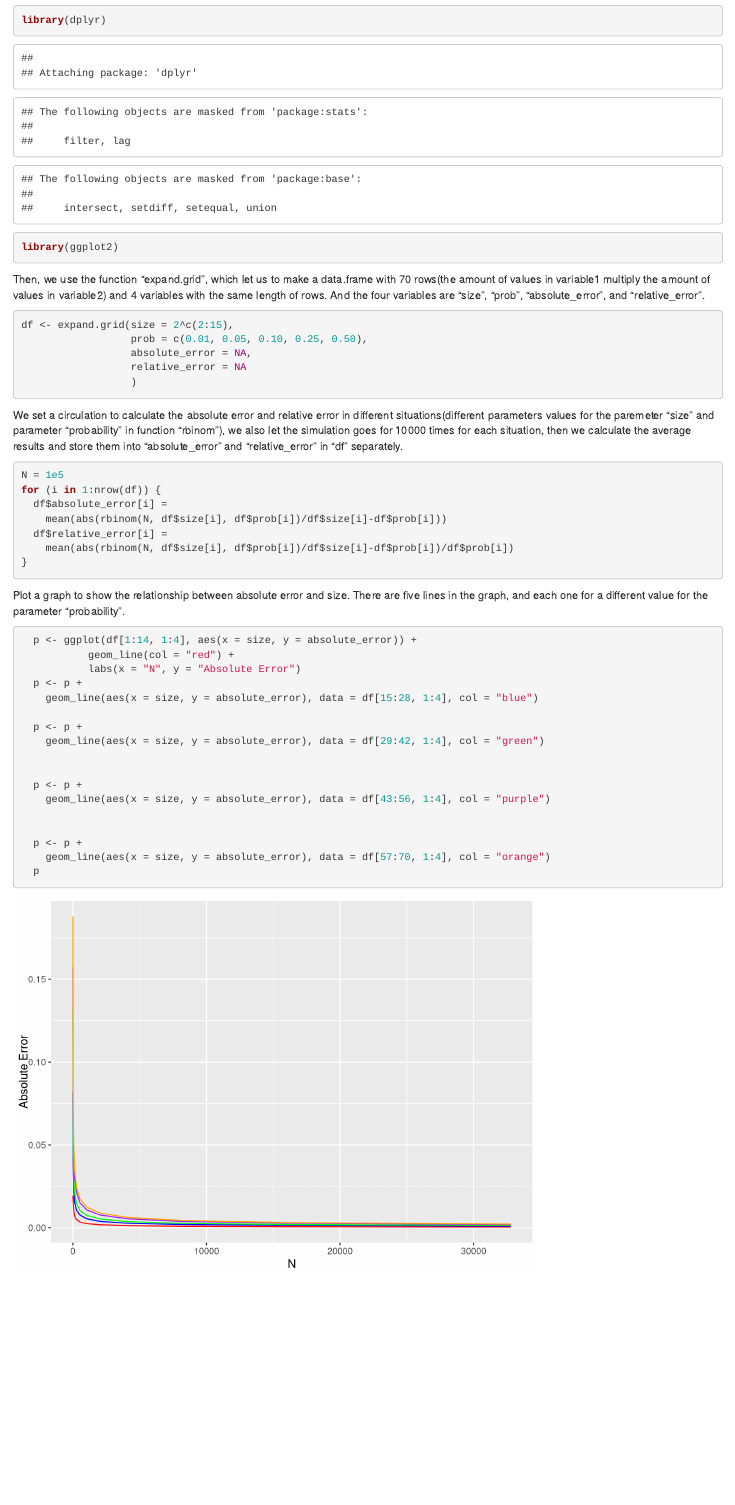
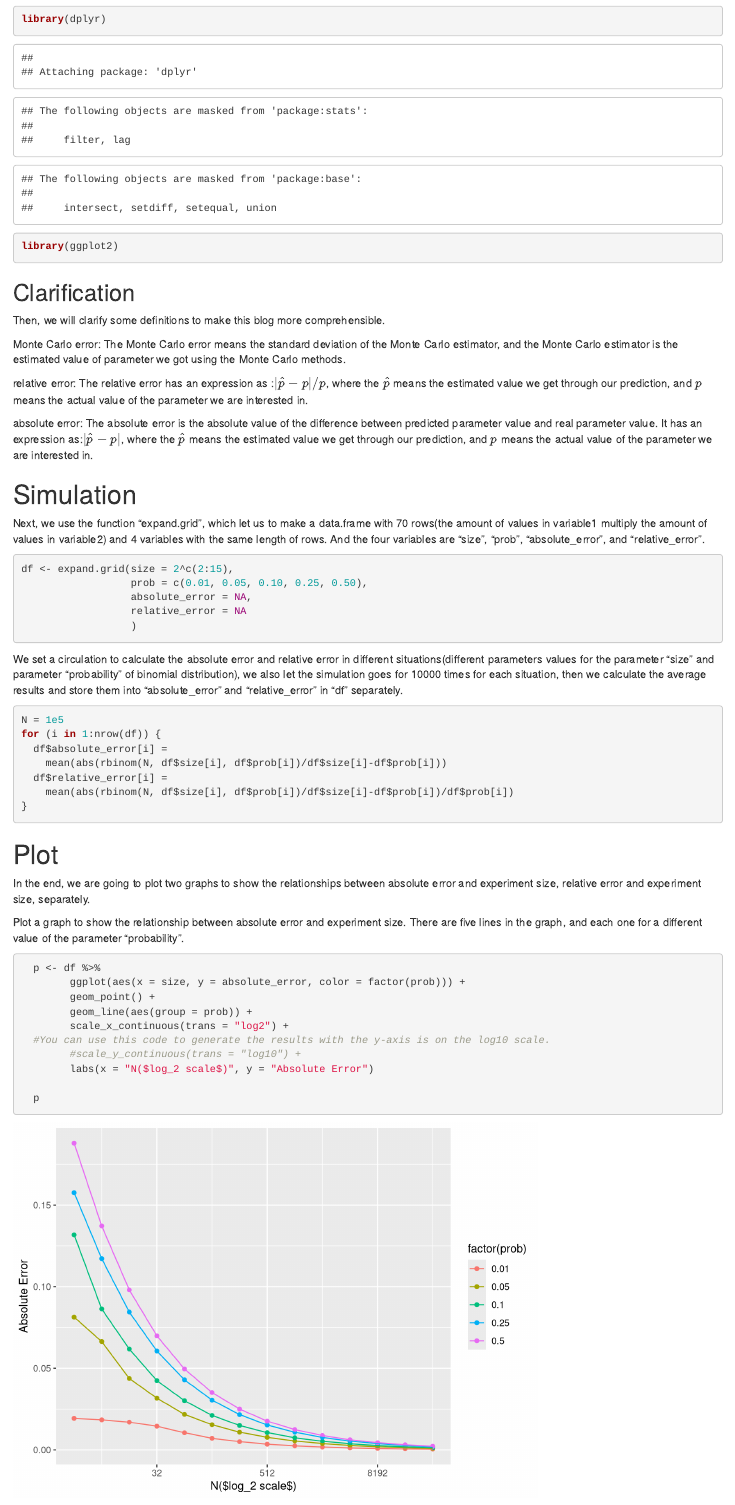
Before and after one commit to JoJoWeixiChen/probability-and-inference-portfolio-Chen-Weixi, an R Markdown document (02-monte-carlo-error/02-monte-carlo-error.Rmd): the page in a window 1100 px wide, from 170 px down before the commit and from 280 px down after it, so that both start at the same text. Rendered offline with R 4.5, knitr and Pandoc, with nearby package versions; code that draws random numbers runs with fixed seeds of ours.

Commit message:
I corrected the fail part and pull a new edition of homework, thank you!

````diff
--- a/02-monte-carlo-error/02-monte-carlo-error.Rmd
+++ b/02-monte-carlo-error/02-monte-carlo-error.Rmd
@@ -10,7 +15,20 @@ library(dplyr)
 library(ggplot2)
 ```
 
-Then, we use the function "expand.grid", which let us to make a data.frame with 70 rows(the amount of values in variable1 multiply the amount of values in variable2) and 4 variables with the same length of rows. And the four variables are "size", "prob", "absolute_error", and "relative_error".
+## Clarification
+
+Then, we will clarify some definitions to make this blog more comprehensible.
+
+Monte Carlo error: The Monte Carlo error means the standard deviation of the Monte Carlo estimator, and the Monte Carlo estimator is the estimated value of parameter we got using the Monte Carlo methods.
+
+relative error: The relative error has an expression as :$|\hat{p}-p|/p$, where the $\hat{p}$ means the estimated value we get through our prediction, and $p$ means the actual value of the parameter we are interested in.
+
+absolute error: The absolute error is the absolute value of the difference between predicted parameter value and real parameter value. It has an expression as:$|\hat{p}-p|$, where the $\hat{p}$ means the estimated value we get through our prediction, and $p$ means the actual value of the parameter we are interested in.
+
+# Simulation
+
+Next, we use the function "expand.grid", which let us to make a data.frame with 70 rows(the amount of values in variable1 multiply the amount of values in variable2) and 4 variables with the same length of rows. And the four variables are "size", "prob", "absolute_error", and "relative_error".
+
 ```{r}
 df <- expand.grid(size = 2^c(2:15),
                   prob = c(0.01, 0.05, 0.10, 0.25, 0.50),
@@ -19,8 +37,8 @@ df <- expand.grid(size = 2^c(2:15),
                   )
 ```
 
+We set a circulation to calculate the absolute error and relative error in different situations(different parameters values for the parameter "size" and parameter "probability" of binomial distribution), we also let the simulation goes for 10000 times for each situation, then we calculate the average results and store them into "absolute_error" and "relative_error" in "df" separately.
 
-We set a circulation to calculate the absolute error and relative error in different situations(different parameters values for the paremeter "size" and parameter "probability" in function "rbinom"), we also let the simulation goes for 10000 times for each situation, then we calculate the average results and store them into "absolute_error" and "relative_error" in "df" separately.
 ```{r}
 N = 1e5
 for (i in 1:nrow(df)) {
@@ -31,25 +49,22 @@ for (i in 1:nrow(df)) {
 }
 ```
 
+# Plot
 
-Plot a graph to show the relationship between absolute error and size. There are five lines in the graph, and each one for a different value for the parameter "probability".
+In the end, we are going to plot two graphs to show the relationships between absolute error and experiment size, relative error and experiment size, separately.
+
+Plot a graph to show the relationship between absolute error and experiment size. There are five lines in the graph, and each one for a different value of the parameter "probability".
+
 ```{r}
-  p <- ggplot(df[1:14, 1:4], aes(x = size, y = absolute_error)) +
-           geom_line(col = "red") +
-           labs(x = "N", y = "Absolute Error")
-  p <- p +
-    geom_line(aes(x = size, y = absolute_error), data = df[15:28, 1:4], col = "blue")
+  p <- df %>%
+        ggplot(aes(x = size, y = absolute_error, color = factor(prob))) +
+        geom_point() +
+        geom_line(aes(group = prob)) +
+        scale_x_continuous(trans = "log2") +
+  #You can use this code to generate the results with the y-axis is on the log10 scale.
+        #scale_y_continuous(trans = "log10") +
+        labs(x = "N($log_2 scale$)", y = "Absolute Error")
 
-  p <- p +
-    geom_line(aes(x = size, y = absolute_error), data = df[29:42, 1:4], col = "green")
-
-
-  p <- p +
-    geom_line(aes(x = size, y = absolute_error), data = df[43:56, 1:4], col = "purple")
-
-
-  p <- p +
-    geom_line(aes(x = size, y = absolute_error), data = df[57:70, 1:4], col = "orange")
   p
 ```
 
````
Also changed, not shown: 02-monte-carlo-error/02-monte-carlo-error.html, 02-monte-carlo-error/02-monte-carlo-error.Rmd (34 more changed lines).
